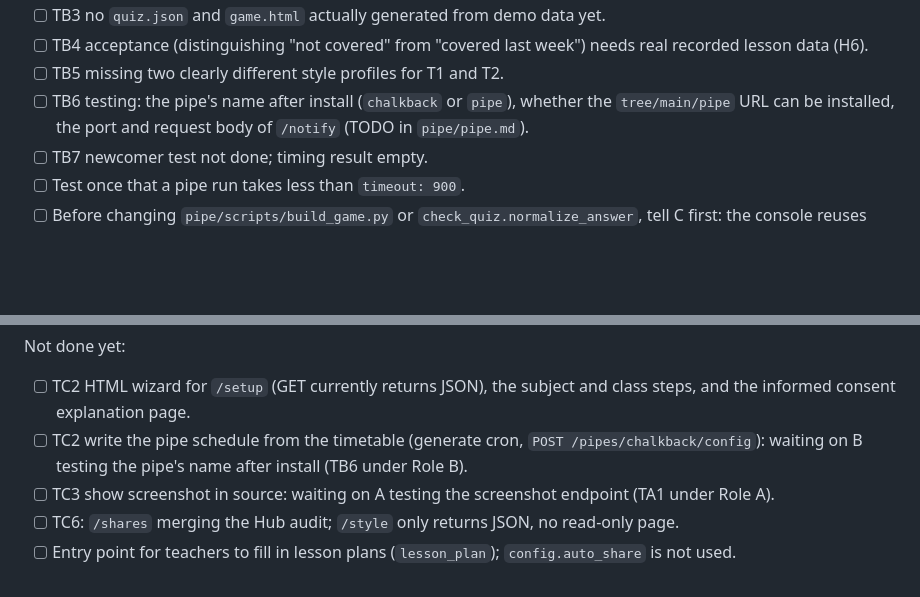
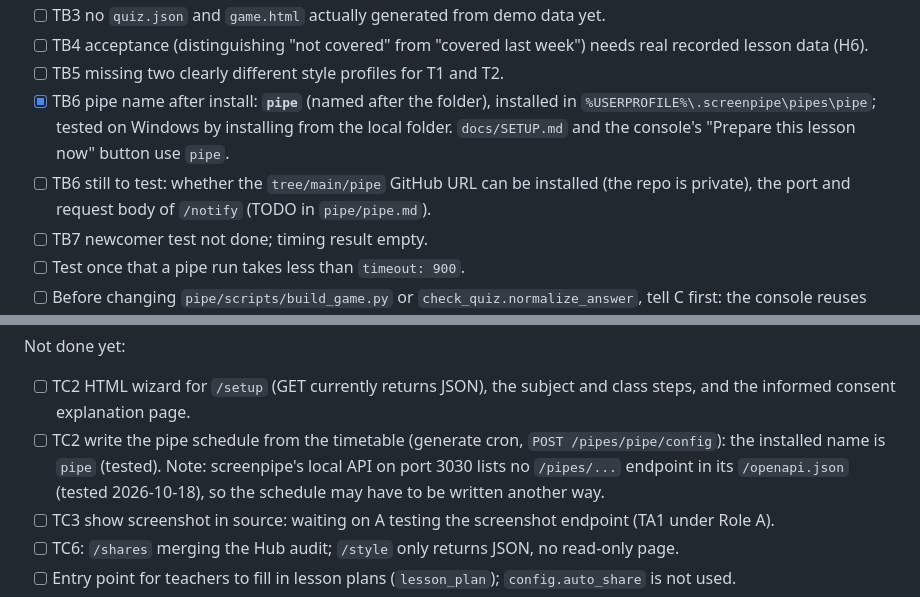
Before and after one commit to wangunuxe/Chalkback, a Markdown page: TODO.md, 2 parts joined by grey strips. Rendered like a GitHub page; blank space fills up the shorter version.

Commit message:
TB6: tested pipe name after install is 'pipe'; update SETUP, pipe.md, TODO

```diff
--- a/TODO.md
+++ b/TODO.md
@@ -62,7 +62,8 @@ Not done yet:
 - [ ] TB3 no `quiz.json` and `game.html` actually generated from demo data yet.
 - [ ] TB4 acceptance (distinguishing "not covered" from "covered last week") needs real recorded lesson data (H6).
 - [ ] TB5 missing two clearly different style profiles for T1 and T2.
-- [ ] TB6 testing: the pipe's name after install (`chalkback` or `pipe`), whether the `tree/main/pipe` URL can be installed, the port and request body of `/notify` (TODO in `pipe/pipe.md`).
+- [x] TB6 pipe name after install: **`pipe`** (named after the folder), installed in `%USERPROFILE%\.screenpipe\pipes\pipe`; tested on Windows by installing from the local folder. `docs/SETUP.md` and the console's "Prepare this lesson now" button use `pipe`.
+- [ ] TB6 still to test: whether the `tree/main/pipe` GitHub URL can be installed (the repo is private), the port and request body of `/notify` (TODO in `pipe/pipe.md`).
 - [ ] TB7 newcomer test not done; timing result empty.
 - [ ] Test once that a pipe run takes less than `timeout: 900`.
 - [ ] Before changing `pipe/scripts/build_game.py` or `check_quiz.normalize_answer`, tell C first: the console reuses these two functions directly for publishing the game and grading (`console/app/contracts.py`).
@@ -84,7 +85,7 @@ Fixed (console tests increased from 8 to 47; endpoints in `console/README.md`):
 Not done yet:
 
 - [ ] TC2 HTML wizard for `/setup` (GET currently returns JSON), the subject and class steps, and the informed consent explanation page.
-- [ ] TC2 write the pipe schedule from the timetable (generate cron, `POST /pipes/chalkback/config`): waiting on B testing the pipe's name after install (TB6 under Role B).
+- [ ] TC2 write the pipe schedule from the timetable (generate cron, `POST /pipes/pipe/config`): the installed name is `pipe` (tested). Note: screenpipe's local API on port 3030 lists no `/pipes/...` endpoint in its `/openapi.json` (tested 2026-10-18), so the schedule may have to be written another way.
 - [ ] TC3 show screenshot in source: waiting on A testing the screenshot endpoint (TA1 under Role A).
 - [ ] TC6: `/shares` merging the Hub audit; `/style` only returns JSON, no read-only page.
 - [ ] Entry point for teachers to fill in lesson plans (`lesson_plan`); `config.auto_share` is not used.
```
Also changed, not shown: docs/SETUP.md (+7 -7 lines), pipe/pipe.md (+2 -1 lines).
